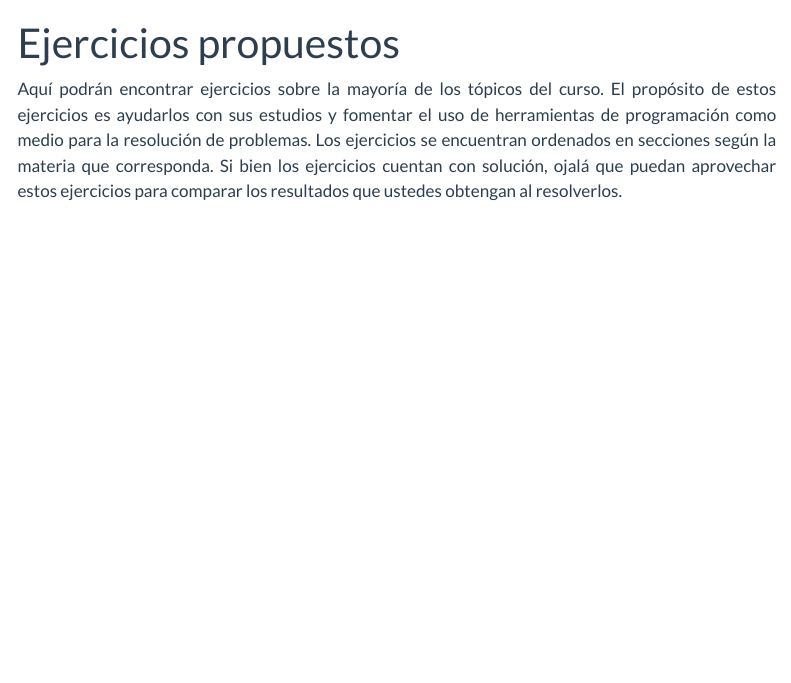
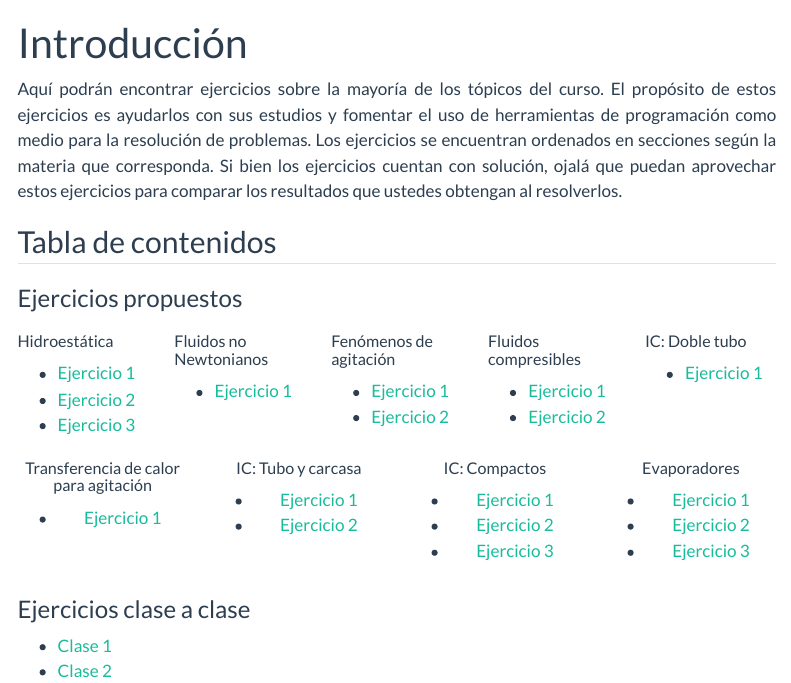
Before and after one commit to OO-UU/workbook_IIQ2013, a Quarto document (index.qmd): the page in a window 1100 px wide, from its top. Rendered offline with R 4.5, knitr and Pandoc in place of Quarto, with nearby package versions; menus at the side of the page are left out.

Commit message:
cambios en la página de inicio

```diff
--- a/_quarto.yml
+++ b/_quarto.yml
@@ -83,7 +83,7 @@ format:
     toc-expand: true
     toc-title: "Contenido"
     grid:
-      body-width: 800px
+      #body-width: 800px
       sidebar-width: 300px
       margin-width: 300px
       gutter-width: 2em
--- a/index.qmd
+++ b/index.qmd
@@ -1,5 +1,66 @@
 ---
-title: "Ejercicios propuestos"
+title: "Introducción"
 ---
 
 Aquí podrán encontrar ejercicios sobre la mayoría de los tópicos del curso. El propósito de estos ejercicios es ayudarlos con sus estudios y fomentar el uso de herramientas de programación como medio para la resolución de problemas. Los ejercicios se encuentran ordenados en secciones según la materia que corresponda. Si bien los ejercicios cuentan con solución, ojalá que puedan aprovechar estos ejercicios para comparar los resultados que ustedes obtengan al resolverlos.
+
+## Tabla de contenidos
+
+### Ejercicios propuestos
+
+:::: {.columns}
+::: {.column width="20%"}
+##### Hidroestática
+* [Ejercicio 1](./e_prop/00_bernoulli/e00_1.qmd)
+* [Ejercicio 2](./e_prop/00_bernoulli/e00_2.qmd)
+* [Ejercicio 3](./e_prop/00_bernoulli/e00_3.qmd)
+:::
+
+::: {.column width="20%"}
+##### Fluidos no Newtonianos
+* [Ejercicio 1](./e_prop/01_FNN/e01_1.qmd)
+:::
+::: {.column width="20%"}
+##### Fenómenos de agitación
+* [Ejercicio 1](./e_prop/02_agitacion/e02_1.qmd)
+* [Ejercicio 2](./e_prop/02_agitacion/e02_2.qmd)
+:::
+::: {.column width="20%"}
+##### Fluidos compresibles
+* [Ejercicio 1](./e_prop/03_compresibles/e03_1.qmd)
+* [Ejercicio 2](./e_prop/03_compresibles/e03_2.qmd)
+:::
+::: {.column width="20%"}
+##### IC: Doble tubo
+* [Ejercicio 1](./e_prop/04_ICDT/e04_1.qmd)
+:::
+::::
+
+:::: {.columns align=center}
+::: {.column width="20%"}
+##### Transferencia de calor para agitación
+* [Ejercicio 1](./e_prop/05_tc-agitacion/e05_1.qmd)
+:::
+::: {.column width="20%"}
+##### IC: Tubo y carcasa
+* [Ejercicio 1](./e_prop/06_ICTC/e06_1.qmd)
+* [Ejercicio 2](./e_prop/06_ICTC/e06_2.qmd)
+:::
+::: {.column width="20%"}
+##### IC: Compactos
+* [Ejercicio 1](./e_prop/07_ICC/e07_1.qmd)
+* [Ejercicio 2](./e_prop/07_ICC/e07_2.qmd)
+* [Ejercicio 3](./e_prop/07_ICC/e07_3.qmd)
+:::
+::: {.column width="20%"}
+##### Evaporadores
+* [Ejercicio 1](./e_prop/08_evaporadores/e08_1.qmd)
+* [Ejercicio 2](./e_prop/08_evaporadores/e08_2.qmd)
+* [Ejercicio 3](./e_prop/08_evaporadores/e08_3.qmd)
+:::
+::::
+
+### Ejercicios clase a clase
+
+* [Clase 1](./e_clase/IIQ2013_C1.qmd)
+* [Clase 2](./e_clase/IIQ2013_C2.qmd)
```
